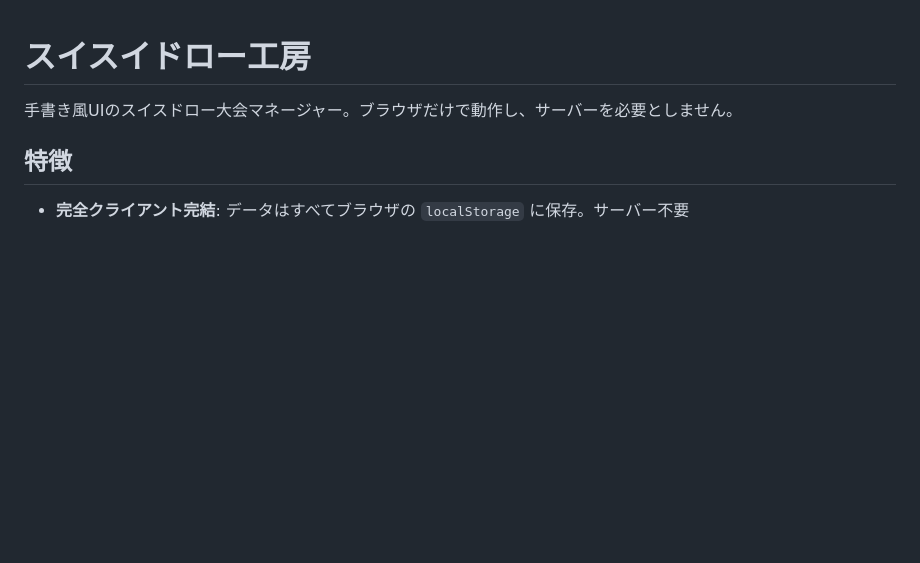
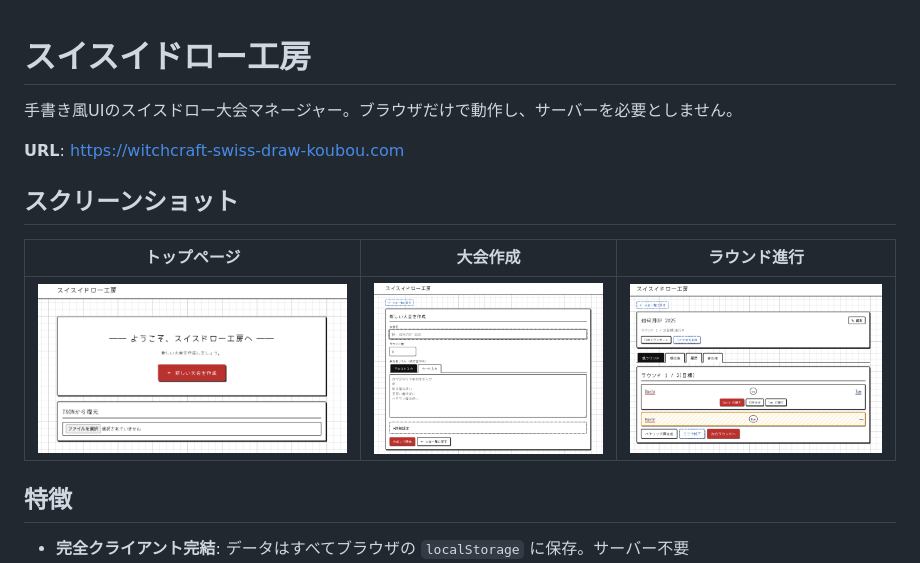
Before and after one commit to ToshimasaKitamura/swiss-draw-app, a Markdown page: README.md, the part around the change. GitHub-like rendering; pictures changed too: docs/images/screenshot-create.png (added), docs/images/screenshot-round.png (added), docs/images/screenshot-top.png (added); blank space fills up the shorter version.

Commit message:
READMEにスクリーンショットを追加
Co-Authored-By: Claude Opus 4.5 <noreply@anthropic.com>

```diff
--- a/README.md
+++ b/README.md
@@ -1,6 +1,14 @@
 # スイスイドロー工房
 
 手書き風UIのスイスドロー大会マネージャー。ブラウザだけで動作し、サーバーを必要としません。
+
+**URL**: https://witchcraft-swiss-draw-koubou.com
+
+## スクリーンショット
+
+| トップページ | 大会作成 | ラウンド進行 |
+|:---:|:---:|:---:|
+| ![トップ](docs/images/screenshot-top.png) | ![作成](docs/images/screenshot-create.png) | ![ラウンド](docs/images/screenshot-round.png) |
 
 ## 特徴
 
```
